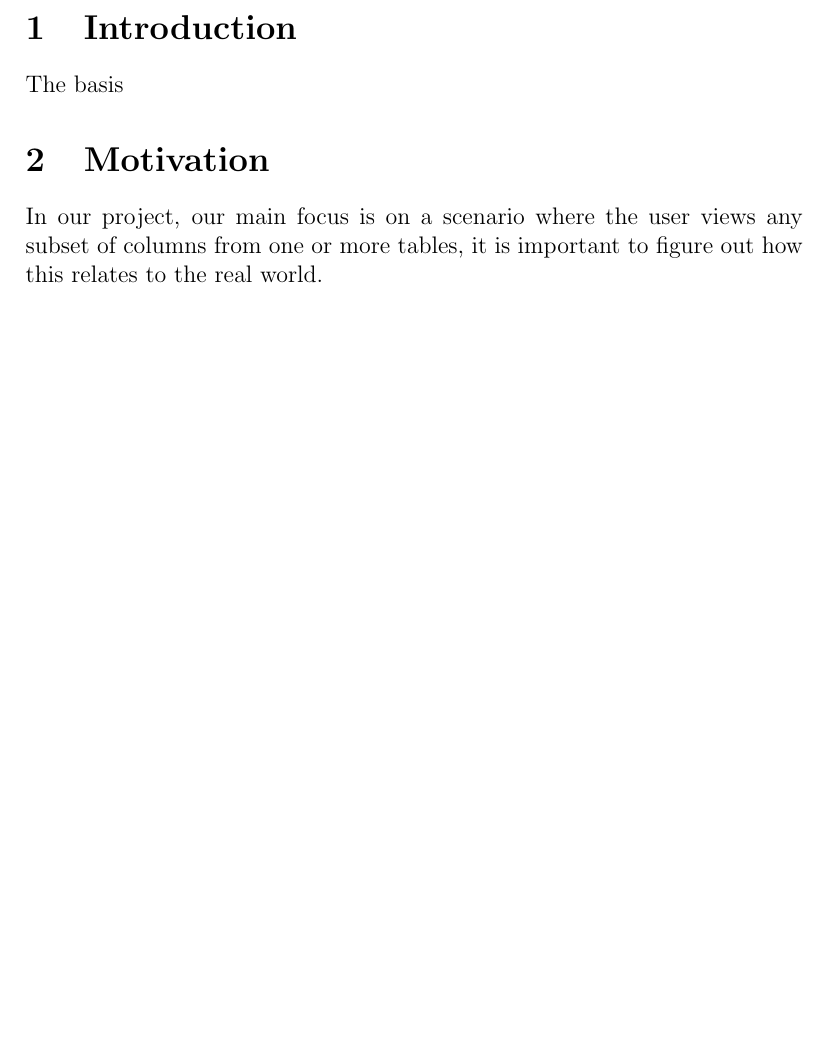
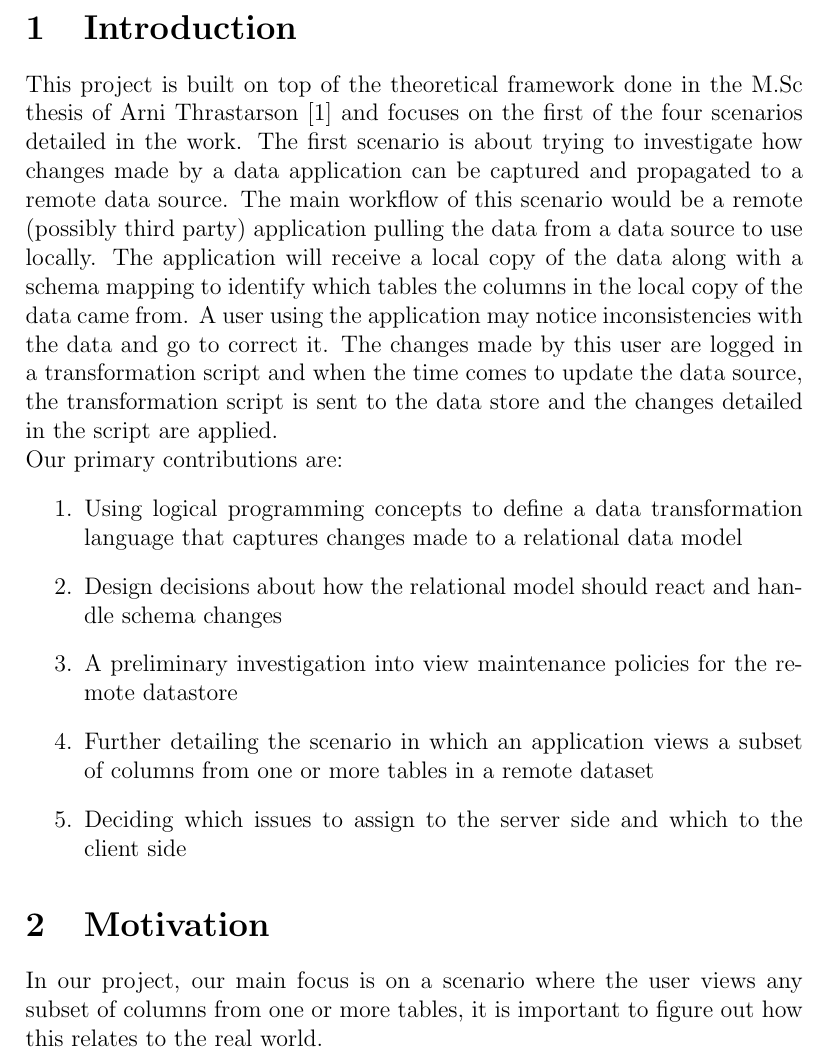
Before and after one commit to cheerfool/DBGit, a LaTeX document (Final_Paper/Paper.tex): part of page 2 of 3 before the commit and part of page 2 of 4 after it, cut so that both start at the same text, the shorter picture padded with empty space. Compiled offline with pdfLaTeX.

Commit message:
This is the actual draft of the Introduction. =D

```diff
--- a/Final_Paper/Paper.tex
+++ b/Final_Paper/Paper.tex
@@ -1,4 +1,5 @@
 \documentclass[12pt]{article}
+\usepackage{color}
 \begin{document}
 \begin{titlepage}
 \title{\textbf{CPSC 504 Project\\\vspace{3 cm}\Huge{An investigation into an application to manage data transformations and updates}\vspace{2 cm}}}
@@ -15,7 +16,16 @@
 
 \newpage
 \section{Introduction}
-The basis
+This project is built on top of the theoretical framework done in the M.Sc thesis of Arni Thrastarson \cite{arniThesis} and focuses on the first of the four scenarios detailed in the work. The first scenario is about trying to investigate how changes made by a data application can be captured and propagated to a remote data source. The main workflow of this scenario would be a remote (possibly third party) application pulling the data from a data source to use locally. The application will receive a local copy of the data along with a schema mapping to identify which tables the columns in the local copy of the data came from. A user using the application may notice inconsistencies with the data and go to correct it. The changes made by this user are logged in a transformation script and when the time comes to update the data source, the transformation script is sent to the data store and the changes detailed in the script are applied.
+
+\noindent Our primary contributions are:
+\begin{enumerate}
+	\item{Using logical programming concepts to define a data transformation language that captures changes made to a relational data model}
+	\item{Design decisions about how the relational model should react and handle schema changes}
+	\item{A preliminary investigation into view maintenance policies for the remote datastore}
+	\item{Further detailing the scenario in which an application views a subset of columns from one or more tables in a remote dataset}
+	\item{Deciding which issues to assign to the server side and which to the client side}
+\end{enumerate}
 
 \section{Motivation}
 In our project, our main focus is on a scenario where the user views any subset of columns from one or more tables, it is important to figure out how this relates to the real world.
```
